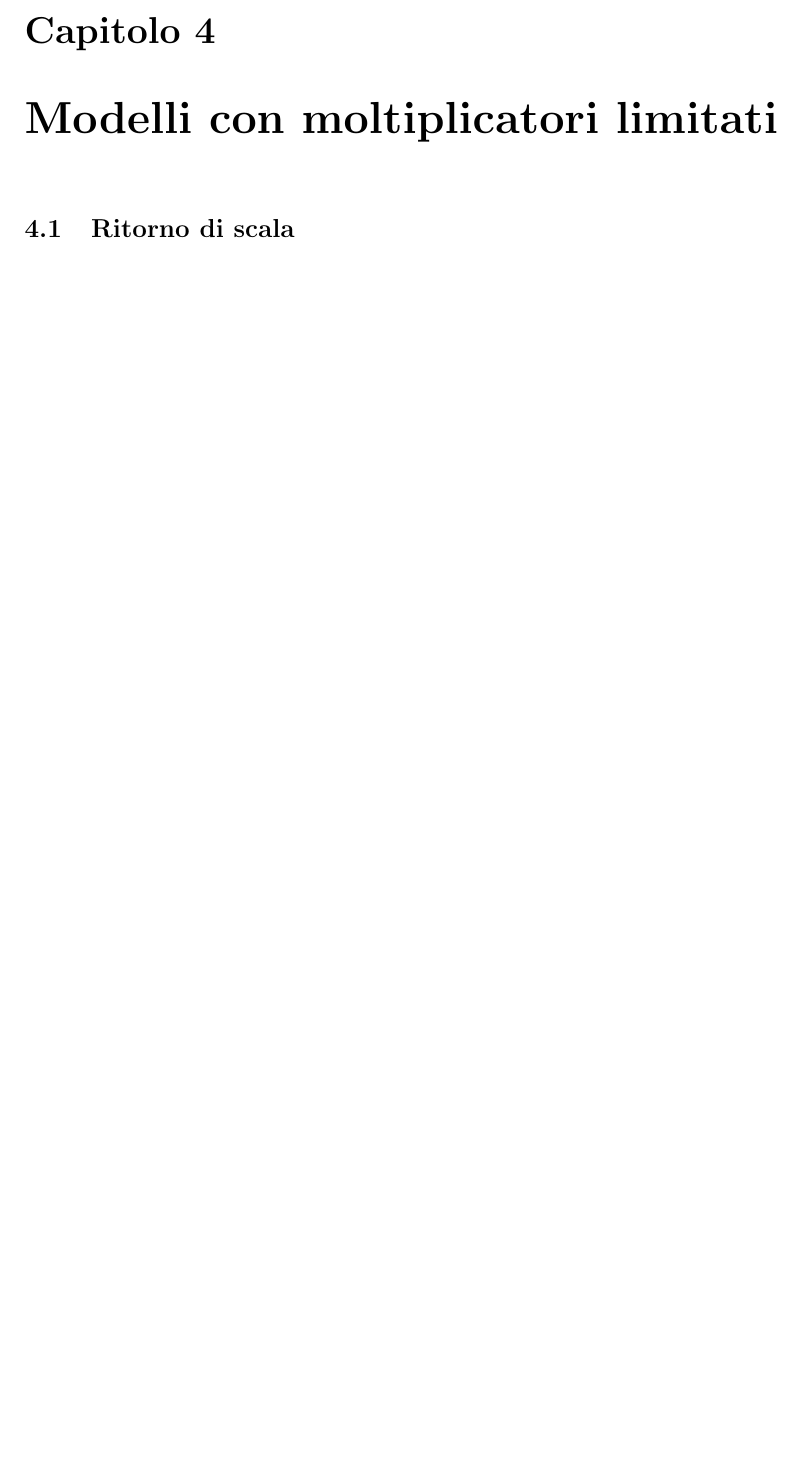
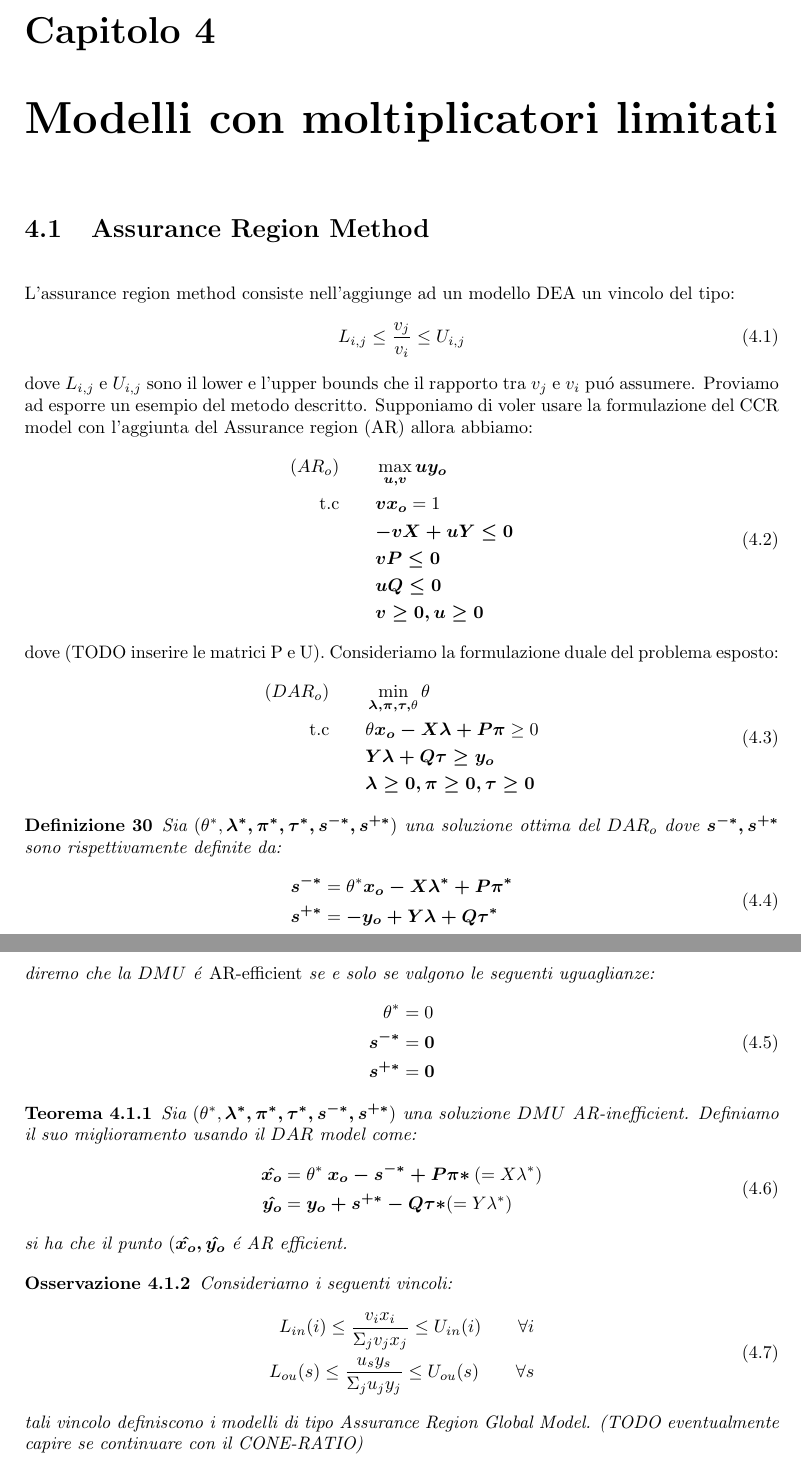
Before and after one commit to SirDaniel88/tesi, a LaTeX document (La Tesi/TesiDaniele.tex, which reads La Tesi/MoltiplicatoriLimitati.tex): part of page 17 of 17 before the commit and two parts of pages 17 and 18 of 19 after it, the two joined at a grey line, cut so that both start at the same text, the shorter picture padded with empty space. Compiled offline with pdfLaTeX.

Commit message:
TODO pagina 255

```diff
--- a/La Tesi/MoltiplicatoriLimitati.tex
+++ b/La Tesi/MoltiplicatoriLimitati.tex
@@ -1,3 +1,62 @@
 \chapter{Modelli con moltiplicatori limitati} \label{CAP:quattro}
-\section{Ritorno di scala}
+\section{Assurance Region Method}
 \bigskip
+
+L'assurance region method consiste nell'aggiunge ad un modello DEA un vincolo del tipo:
+\begin{equation}
+L_{i,j} \leq \frac{v_j}{v_i} \leq U_{i,j}
+\end{equation}
+dove $L_{i,j}$ e $U_{i,j}$ sono il lower e l'upper bounds che il rapporto tra $v_j$ e $v_i$ pu\'o assumere. Proviamo ad esporre un esempio del metodo descritto. Supponiamo di voler usare la formulazione del CCR model con l'aggiunta del Assurance region (AR) allora abbiamo:
+\begin{equation}
+\begin{split}
+(AR_o) \qquad & \max_{\boldsymbol{u,v}} \boldsymbol{uy_o} \\
+\text{t.c} \qquad & \boldsymbol{vx_o} = 1 \\
+& \boldsymbol{-vX + uY \leq 0 } \\
+& \boldsymbol{vP \leq 0} \\
+& \boldsymbol{uQ \leq 0} \\
+& \boldsymbol{v \geq 0, u \geq 0} \\
+\end{split}
+\end{equation}
+dove (TODO inserire le matrici P e U). Consideriamo la formulazione duale del problema esposto:
+\begin{equation}
+\begin{split}
+(DAR_o) \qquad & \min_{\boldsymbol{\lambda, \pi, \tau,} \theta} \theta \\
+\text{t.c} \qquad & \theta\boldsymbol{x_o - X\lambda + P\pi} \geq 0 \\
+& \boldsymbol{Y\lambda + Q\tau \geq y_o } \\
+& \boldsymbol{\lambda \geq 0, \pi \geq 0, \tau \geq 0} \\
+\end{split}
+\end{equation}
+\begin{definiz} Sia $(\theta^*, \boldsymbol{\lambda^*, \pi^*, \tau^*, s^{-*}, s^{+*}})$ una soluzione ottima del $DAR_o$ dove $\boldsymbol{s^{-*}, s^{+*}}$ sono rispettivamente definite da:
+\begin{equation}
+\begin{split}
+\boldsymbol{s^{-*}} & = \theta^* \boldsymbol{x_o - X \lambda^* + P\pi^*} \\
+\boldsymbol{s^{+*}} & = \boldsymbol{-y_o + Y\lambda + Q \tau^*} \\
+\end{split}
+\end{equation}
+diremo che la $DMU$ \'e \emph{AR-efficient} se e solo se valgono le seguenti uguaglianze:
+\begin{equation}
+\begin{split}
+\theta^* & = 0 \\
+\boldsymbol{s^{-*}} & = \boldsymbol{0} \\
+\boldsymbol{s^{+*}} & = \boldsymbol{0} \\
+\end{split}
+\end{equation}
+\end{definiz}
+\begin{teor} Sia $(\theta^*, \boldsymbol{\lambda^*, \pi^*, \tau^*, s^{-*}, s^{+*}})$ una soluzione $DMU$ AR-inefficient. Definiamo il suo miglioramento usando il $DAR$ model come:
+\begin{equation}
+\begin{split}
+\boldsymbol{\hat{x_o}} & = \theta^* \boldsymbol{x_o - s^{-*} + P\pi*} ( = X\lambda^*) \\
+\boldsymbol{\hat{y_o}} & = \boldsymbol{y_o + s^{+*} - Q\tau*} ( = Y\lambda^*) \\
+\end{split}
+\end{equation}
+si ha che il punto $(\boldsymbol{\hat{x_o}, \hat{y_o}}$ \'e AR efficient.
+\end{teor}
+\begin{oss} Consideriamo i seguenti vincoli:
+\begin{equation}
+\begin{split}
+L_{in}(i) \leq \frac{v_i x_i}{\Sigma_j v_j x_j} \leq U_{in}(i) \qquad \forall i  \\
+L_{ou}(s) \leq \frac{u_s y_s}{\Sigma_j u_j y_j} \leq U_{ou}(s) \qquad \forall s  \\
+\end{split}
+\end{equation}
+tali vincolo definiscono i modelli di tipo Assurance Region Global Model. (TODO eventualmente capire se continuare con il CONE-RATIO)
+\end{oss}
```
Also changed, not shown: La Tesi/TesiDaniele.tex (+2 -0 lines), La Tesi/VariabiliNonDiscrezionali.tex (added, +38 -0 lines), La Tesi/TesiDaniele.pdf, 4 other files.
